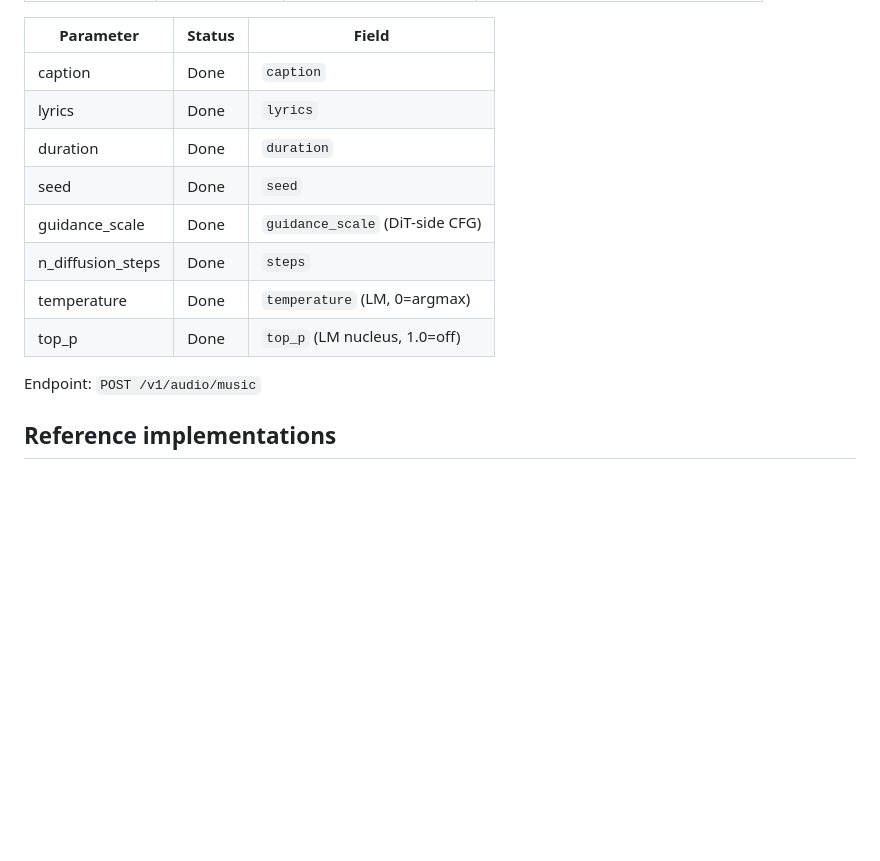
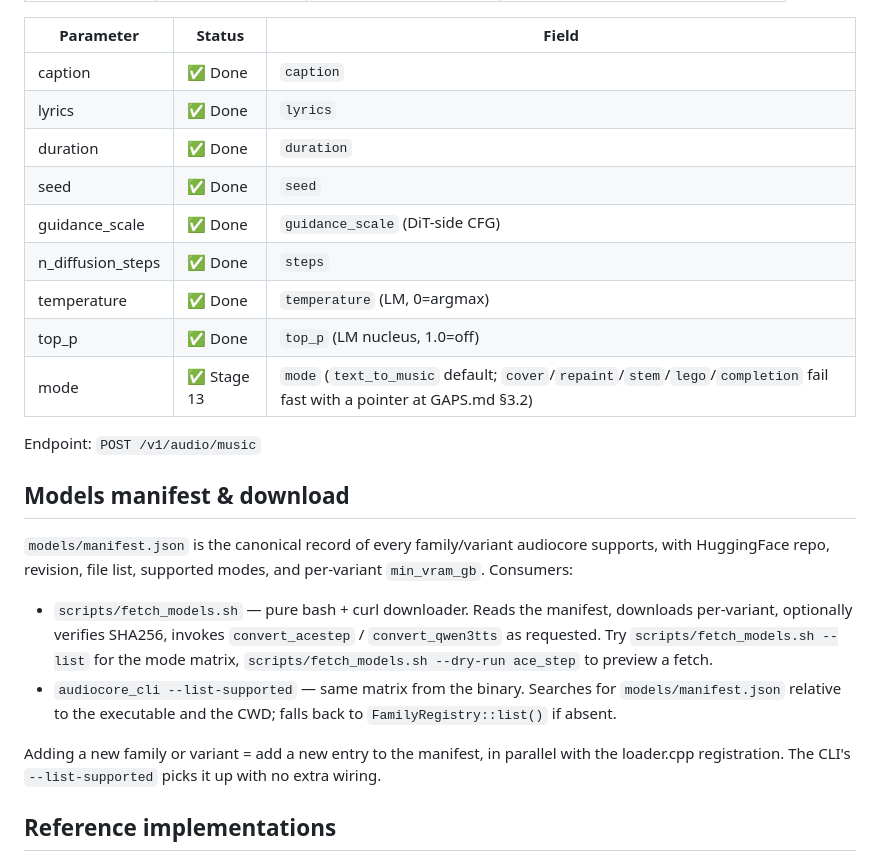
Before and after one commit to JayDataEngineer/audiocore, a Markdown page: AGENTS.md, the part around one of its changes. Rendered like a GitHub page; blank space fills up the shorter version.

```diff
--- a/AGENTS.md
+++ b/AGENTS.md
@@ -117,16 +122,36 @@ Both transformers (talker + predictor) run through the unified `qwen3::Runner`
 
 | Parameter | Status | Field |
 |-----------|--------|-------|
-| caption | Done | `caption` |
-| lyrics | Done | `lyrics` |
-| duration | Done | `duration` |
-| seed | Done | `seed` |
-| guidance_scale | Done | `guidance_scale` (DiT-side CFG) |
-| n_diffusion_steps | Done | `steps` |
-| temperature | Done | `temperature` (LM, 0=argmax) |
-| top_p | Done | `top_p` (LM nucleus, 1.0=off) |
+| caption | ✅ Done | `caption` |
+| lyrics | ✅ Done | `lyrics` |
+| duration | ✅ Done | `duration` |
+| seed | ✅ Done | `seed` |
+| guidance_scale | ✅ Done | `guidance_scale` (DiT-side CFG) |
+| n_diffusion_steps | ✅ Done | `steps` |
+| temperature | ✅ Done | `temperature` (LM, 0=argmax) |
+| top_p | ✅ Done | `top_p` (LM nucleus, 1.0=off) |
+| mode | ✅ Stage 13 | `mode` (`text_to_music` default; `cover`/`repaint`/`stem`/`lego`/`completion` fail fast with a pointer at GAPS.md §3.2) |
 
 Endpoint: `POST /v1/audio/music`
+
+## Models manifest & download
+
+`models/manifest.json` is the canonical record of every family/variant
+audiocore supports, with HuggingFace repo, revision, file list, supported
+modes, and per-variant `min_vram_gb`. Consumers:
+
+- `scripts/fetch_models.sh` — pure bash + curl downloader. Reads the
+  manifest, downloads per-variant, optionally verifies SHA256, invokes
+  `convert_acestep` / `convert_qwen3tts` as requested. Try
+  `scripts/fetch_models.sh --list` for the mode matrix,
+  `scripts/fetch_models.sh --dry-run ace_step` to preview a fetch.
+- `audiocore_cli --list-supported` — same matrix from the binary.
+  Searches for `models/manifest.json` relative to the executable and
+  the CWD; falls back to `FamilyRegistry::list()` if absent.
+
+Adding a new family or variant = add a new entry to the manifest, in
+parallel with the loader.cpp registration. The CLI's `--list-supported`
+picks it up with no extra wiring.
 
 ## Reference implementations
 
```
Also changed, not shown: other parts of AGENTS.md (+16 -11 lines), README.md (+42 -4 lines).
